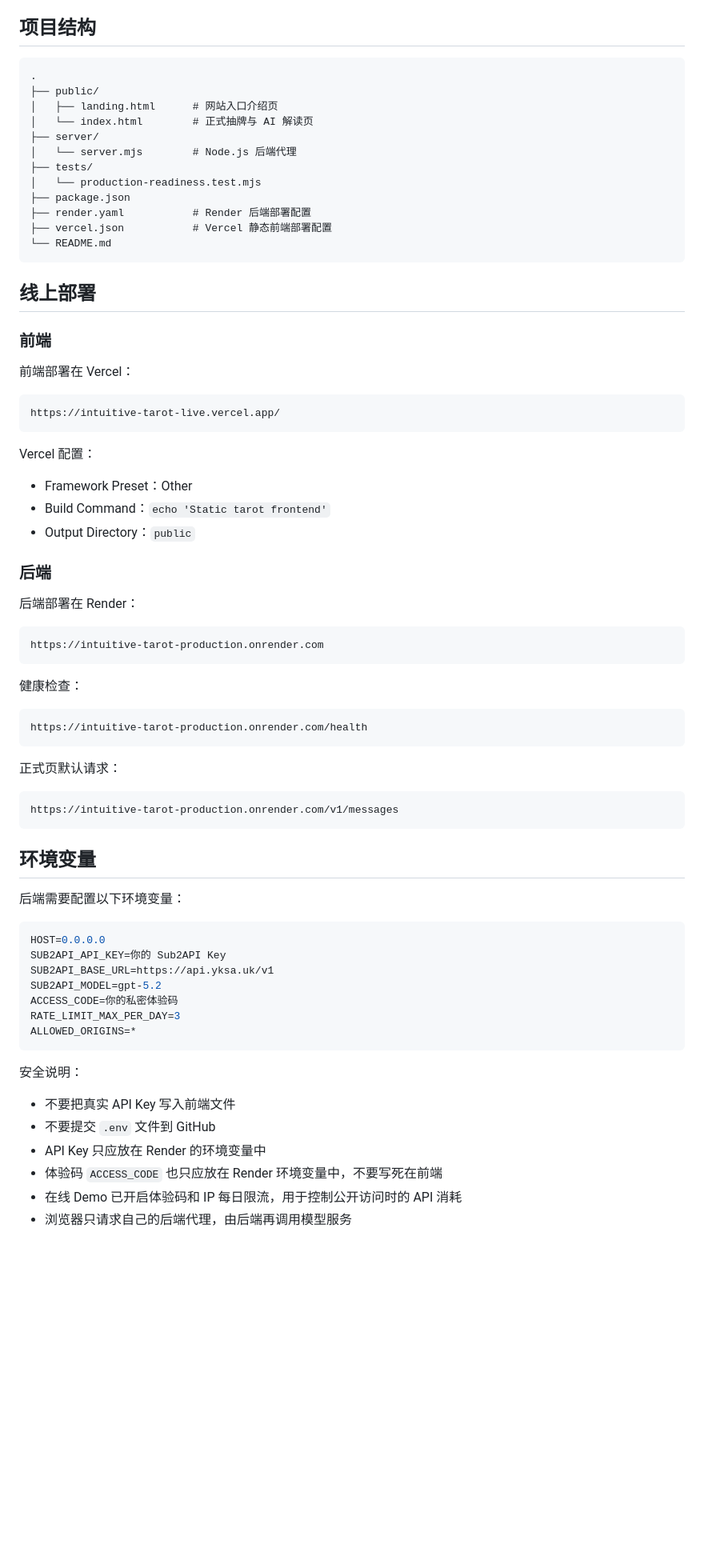
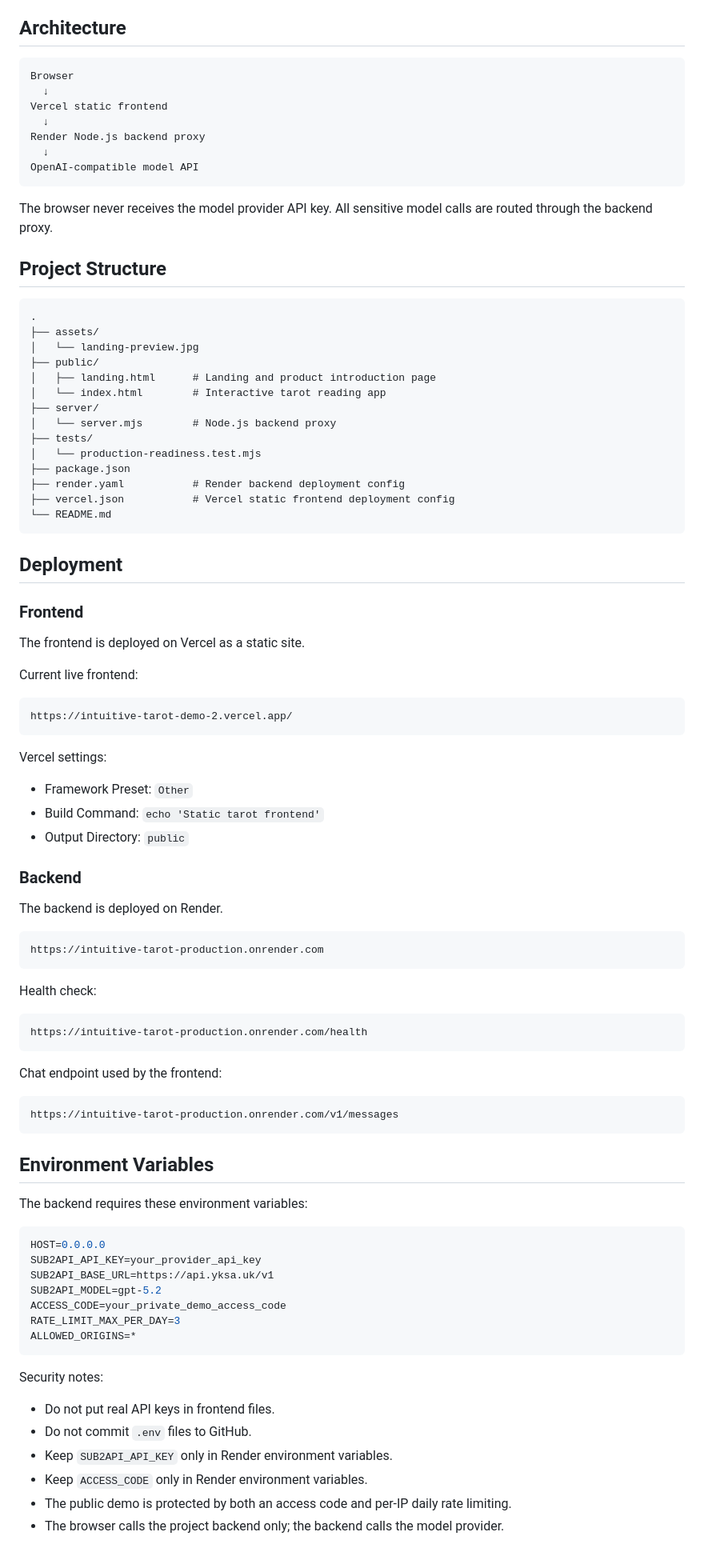
Before and after one commit to franklinandina141-design/intuitive-tarot-production, a Markdown page: README.md, the part around one of its changes. Shown at 80% size. Drawn GitHub-style; blank space fills up the shorter version.

Commit message:
Polish GitHub README with English project presentation

````diff
--- a/README.md
+++ b/README.md
@@ -36,79 +45,97 @@
 - GitHub
 - OpenAI-compatible API
 
-## 项目结构
+## Architecture
+
+```text
+Browser
+  ↓
+Vercel static frontend
+  ↓
+Render Node.js backend proxy
+  ↓
+OpenAI-compatible model API
+```
+
+The browser never receives the model provider API key. All sensitive model calls are routed through the backend proxy.
+
+## Project Structure
 
 ```text
 .
+├── assets/
+│   └── landing-preview.jpg
 ├── public/
-│   ├── landing.html      # 网站入口介绍页
-│   └── index.html        # 正式抽牌与 AI 解读页
+│   ├── landing.html      # Landing and product introduction page
+│   └── index.html        # Interactive tarot reading app
 ├── server/
-│   └── server.mjs        # Node.js 后端代理
+│   └── server.mjs        # Node.js backend proxy
 ├── tests/
 │   └── production-readiness.test.mjs
 ├── package.json
-├── render.yaml           # Render 后端部署配置
-├── vercel.json           # Vercel 静态前端部署配置
+├── render.yaml           # Render backend deployment config
+├── vercel.json           # Vercel static frontend deployment config
 └── README.md
 ```
 
-## 线上部署
+## Deployment
 
-### 前端
+### Frontend
 
-前端部署在 Vercel：
+The frontend is deployed on Vercel as a static site.
+
+Current live frontend:
 
 ```text
-https://intuitive-tarot-live.vercel.app/
+https://intuitive-tarot-demo-2.vercel.app/
 ```
 
-Vercel 配置：
+Vercel settings:
 
-- Framework Preset：Other
-- Build Command：`echo 'Static tarot frontend'`
-- Output Directory：`public`
+- Framework Preset: `Other`
+- Build Command: `echo 'Static tarot frontend'`
+- Output Directory: `public`
 
-### 后端
+### Backend
 
-后端部署在 Render：
+The backend is deployed on Render.
 
 ```text
 https://intuitive-tarot-production.onrender.com
 ```
 
-健康检查：
+Health check:
 
 ```text
 https://intuitive-tarot-production.onrender.com/health
 ```
 
-正式页默认请求：
+Chat endpoint used by the frontend:
 
 ```text
 https://intuitive-tarot-production.onrender.com/v1/messages
 ```
 
-## 环境变量
+## Environment Variables
 
-后端需要配置以下环境变量：
+The backend requires these environment variables:
 
 ```bash
 HOST=0.0.0.0
-SUB2API_API_KEY=你的 Sub2API Key
+SUB2API_API_KEY=your_provider_api_key
 SUB2API_BASE_URL=https://api.yksa.uk/v1
 SUB2API_MODEL=gpt-5.2
-ACCESS_CODE=你的私密体验码
+ACCESS_CODE=your_private_demo_access_code
 RATE_LIMIT_MAX_PER_DAY=3
 ALLOWED_ORIGINS=*
 ```
 
-安全说明：
+Security notes:
 
-- 不要把真实 API Key 写入前端文件
-- 不要提交 `.env` 文件到 GitHub
-- API Key 只应放在 Render 的环境变量中
-- 体验码 `ACCESS_CODE` 也只应放在 Render 环境变量中，不要写死在前端
-- 在线 Demo 已开启体验码和 IP 每日限流，用于控制公开访问时的 API 消耗
-- 浏览器只请求自己的后端代理，由后端再调用模型服务
+- Do not put real API keys in frontend files.
+- Do not commit `.env` files to GitHub.
+- Keep `SUB2API_API_KEY` only in Render environment variables.
+- Keep `ACCESS_CODE` only in Render environment variables.
+- The public demo is protected by both an access code and per-IP daily rate limiting.
+- The browser calls the project backend only; the backend calls the model provider.
 
````
Also changed, not shown: other parts of README.md (+59 -50 lines), assets/landing-preview.jpg (added).
